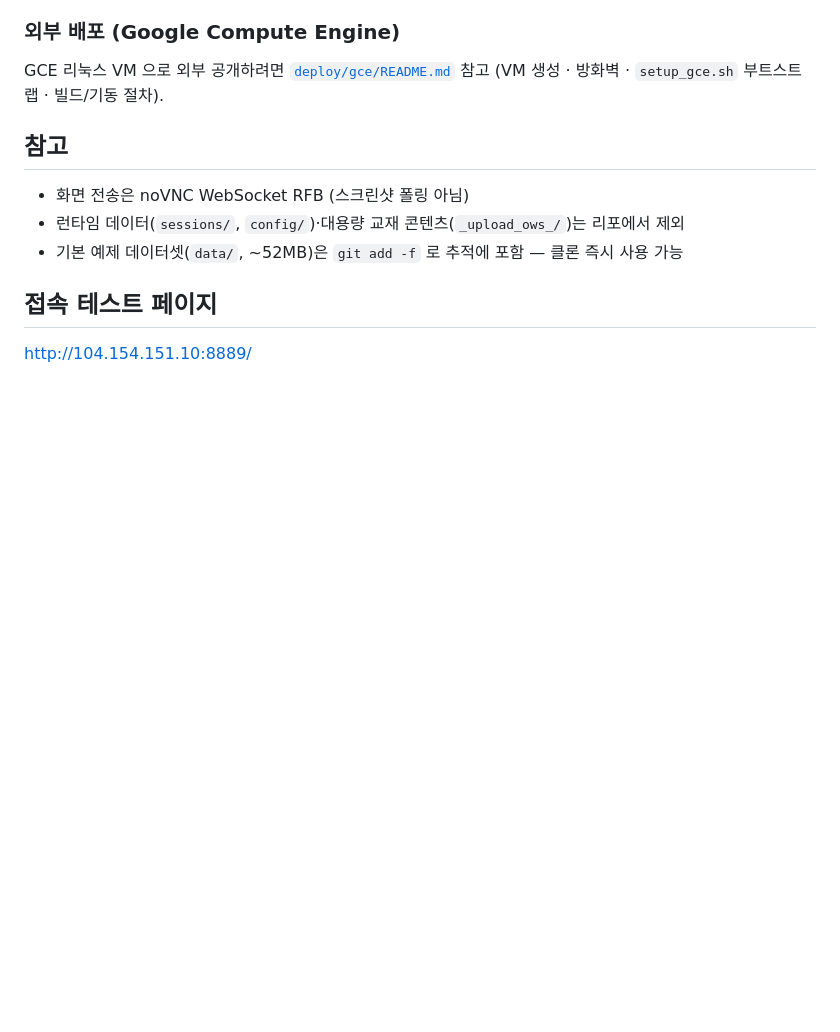
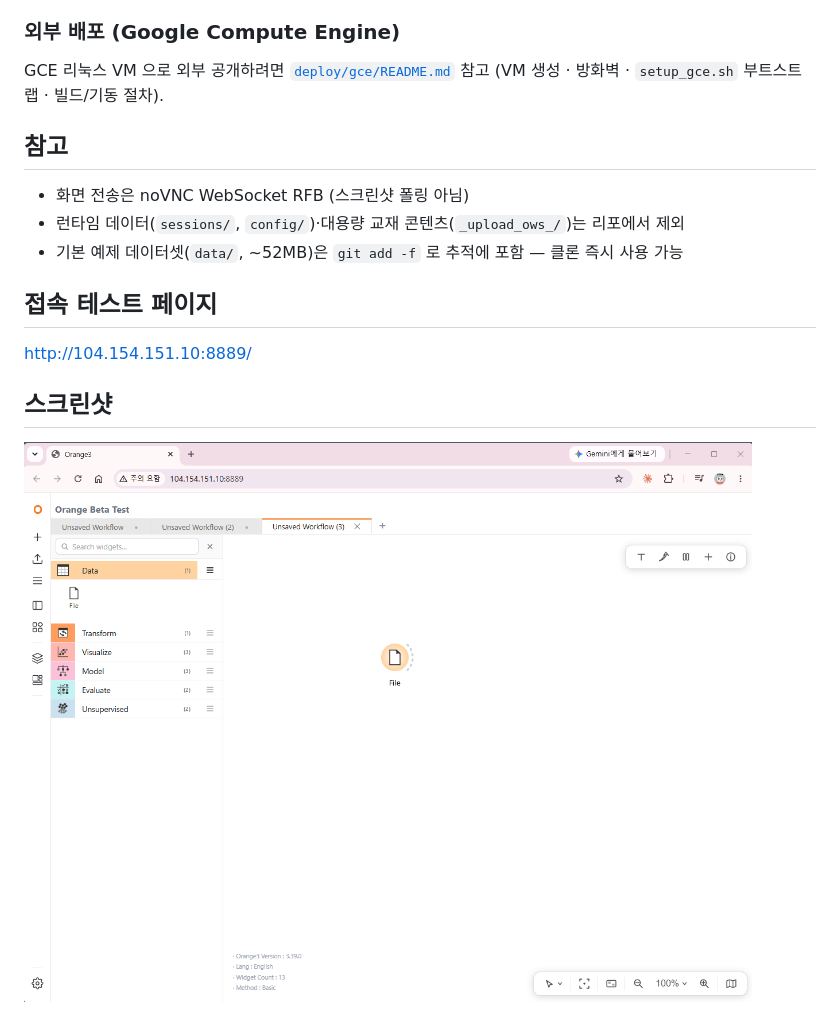
Before and after one commit to ebsorange-dev/orange3_guide, a Markdown page: README.md, the part around the change. GitHub-like rendering; pictures changed too: docs/screenshot.png (added); blank space fills up the shorter version.

Commit message:
README: 스크린샷 추가
docs/screenshot.png 추가 및 README 하단에 스크린샷 섹션 삽입.

Co-Authored-By: Claude Sonnet 4.6 <noreply@anthropic.com>

```diff
--- a/README.md
+++ b/README.md
@@ -79,3 +79,7 @@ GCE 리눅스 VM 으로 외부 공개하려면 [`deploy/gce/README.md`](deploy/g
 ## 접속 테스트 페이지
 
 http://104.154.151.10:8889/
+
+## 스크린샷
+
+![Orange3 웹 인터페이스](docs/screenshot.png)
```
